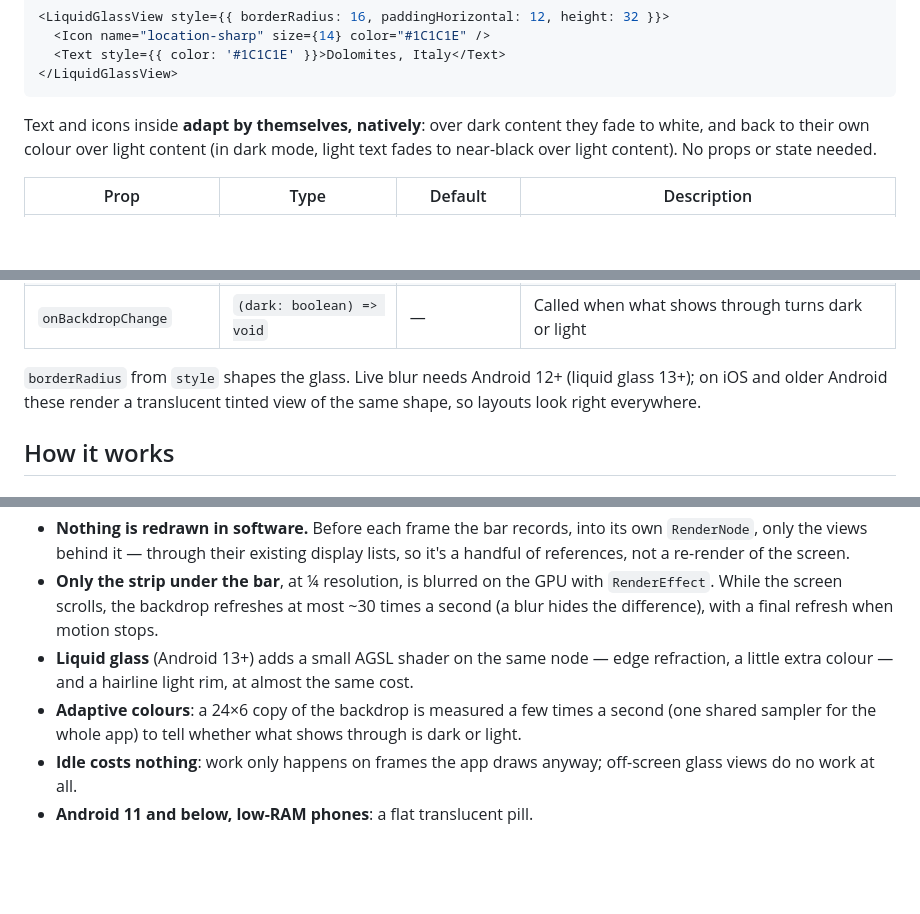
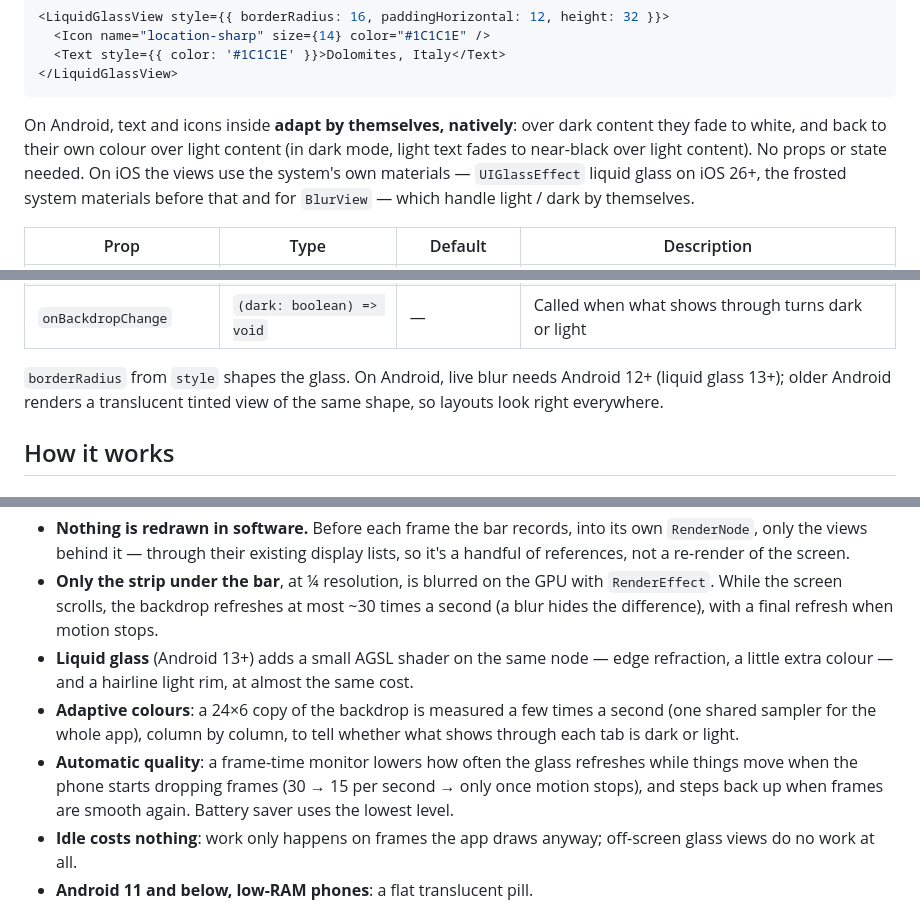
Before and after one commit to louaySleman/react-native-glass-tabs, a Markdown page: README.md, 3 parts joined by grey strips. Drawn GitHub-style; blank space fills up the shorter version.

````diff
--- a/README.md
+++ b/README.md
@@ -423,7 +439,7 @@ import { BlurView, LiquidGlassView } from 'react-native-glass-tabs';
 </LiquidGlassView>
 ```
 
-Text and icons inside **adapt by themselves, natively**: over dark content they fade to white, and back to their own colour over light content (in dark mode, light text fades to near-black over light content). No props or state needed.
+On Android, text and icons inside **adapt by themselves, natively**: over dark content they fade to white, and back to their own colour over light content (in dark mode, light text fades to near-black over light content). No props or state needed. On iOS the views use the system's own materials — `UIGlassEffect` liquid glass on iOS 26+, the frosted system materials before that and for `BlurView` — which handle light / dark by themselves.
 
 | Prop | Type | Default | Description |
 |------|------|---------|-------------|
@@ -435,7 +451,7 @@ Text and icons inside **adapt by themselves, natively**: over dark content they
 | `colorScheme` | `'light' \| 'dark' \| 'auto'` | `'auto'` | Force light/dark or follow the system |
 | `onBackdropChange` | `(dark: boolean) => void` | — | Called when what shows through turns dark or light |
 
-`borderRadius` from `style` shapes the glass. Live blur needs Android 12+ (liquid glass 13+); on iOS and older Android these render a translucent tinted view of the same shape, so layouts look right everywhere.
+`borderRadius` from `style` shapes the glass. On Android, live blur needs Android 12+ (liquid glass 13+); older Android renders a translucent tinted view of the same shape, so layouts look right everywhere.
 
 ## How it works
 
@@ -451,7 +467,8 @@ A small native Kotlin view (no third-party blur library) draws a live, GPU-blurr
 - **Nothing is redrawn in software.** Before each frame the bar records, into its own `RenderNode`, only the views behind it — through their existing display lists, so it's a handful of references, not a re-render of the screen.
 - **Only the strip under the bar**, at ¼ resolution, is blurred on the GPU with `RenderEffect`. While the screen scrolls, the backdrop refreshes at most ~30 times a second (a blur hides the difference), with a final refresh when motion stops.
 - **Liquid glass** (Android 13+) adds a small AGSL shader on the same node — edge refraction, a little extra colour — and a hairline light rim, at almost the same cost.
-- **Adaptive colours**: a 24×6 copy of the backdrop is measured a few times a second (one shared sampler for the whole app) to tell whether what shows through is dark or light.
+- **Adaptive colours**: a 24×6 copy of the backdrop is measured a few times a second (one shared sampler for the whole app), column by column, to tell whether what shows through each tab is dark or light.
+- **Automatic quality**: a frame-time monitor lowers how often the glass refreshes while things move when the phone starts dropping frames (30 → 15 per second → only once motion stops), and steps back up when frames are smooth again. Battery saver uses the lowest level.
 - **Idle costs nothing**: work only happens on frames the app draws anyway; off-screen glass views do no work at all.
 - **Android 11 and below, low-RAM phones**: a flat translucent pill.
 
````
Also changed, not shown: other parts of README.md (+20 -4 lines), CHANGELOG.md (+6 -0 lines), images/ios-glass-views.jpg (added).
